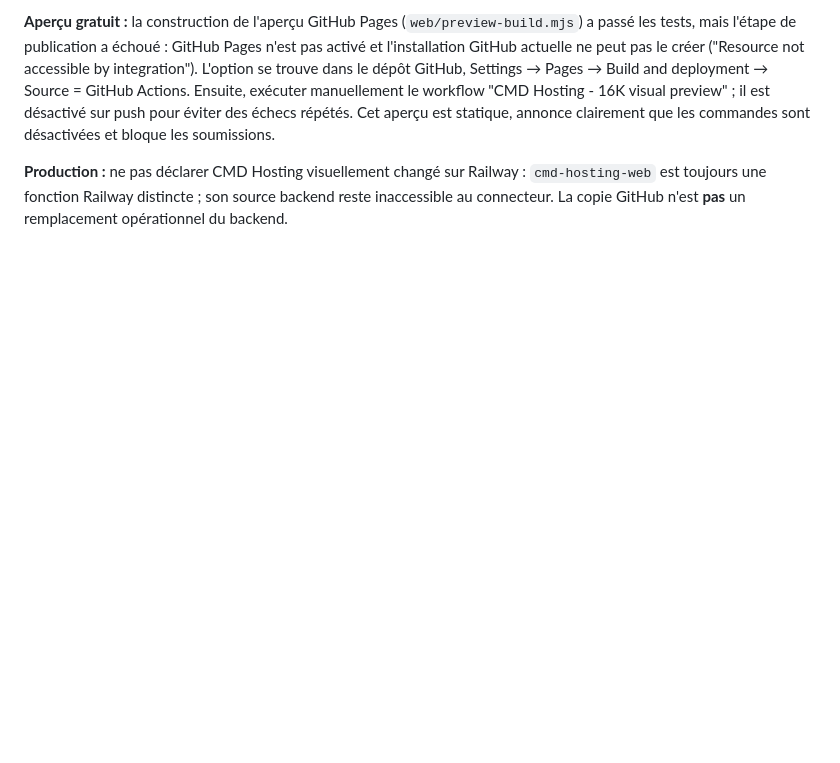
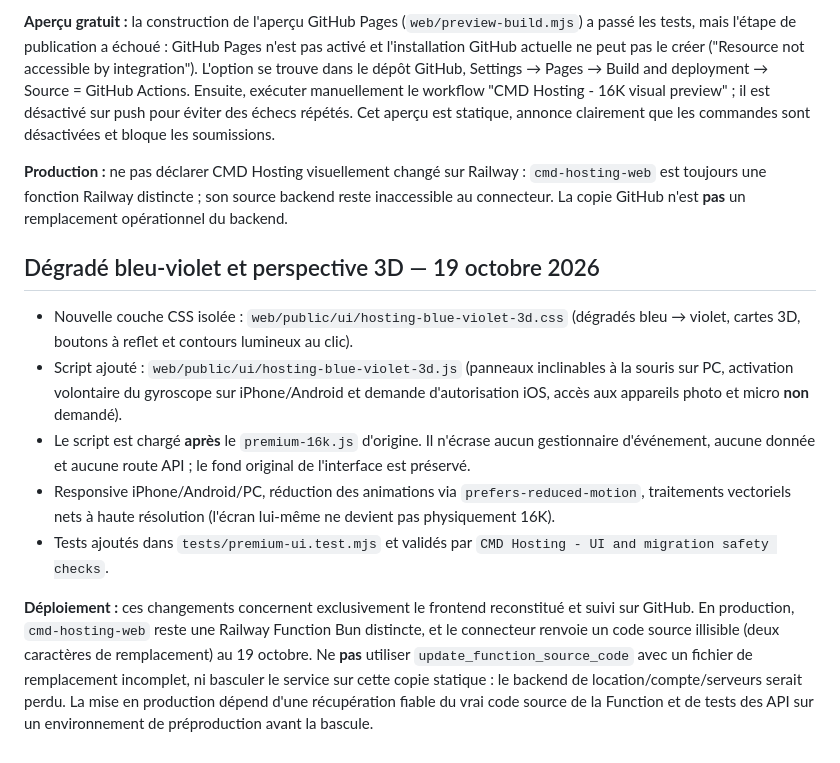
Before and after one commit to znationcmd/Cmd-hosting-, a Markdown page: web/README.md, the part around the change. Rendered like a GitHub page; blank space fills up the shorter version.

Commit message:
docs(cmd-hosting): document blue-violet 3D redesign and safe production cutover blocker

```diff
--- a/web/README.md
+++ b/web/README.md
@@ -25,3 +25,13 @@ La suite de tests `tests/premium-ui.test.mjs` + `tests/restored-web.test.mjs` a
 **Aperçu gratuit :** la construction de l'aperçu GitHub Pages (`web/preview-build.mjs`) a passé les tests, mais l'étape de publication a échoué : GitHub Pages n'est pas activé et l'installation GitHub actuelle ne peut pas le créer ("Resource not accessible by integration"). L'option se trouve dans le dépôt GitHub, Settings → Pages → Build and deployment → Source = GitHub Actions. Ensuite, exécuter manuellement le workflow "CMD Hosting - 16K visual preview" ; il est désactivé sur push pour éviter des échecs répétés. Cet aperçu est statique, annonce clairement que les commandes sont désactivées et bloque les soumissions.
 
 **Production :** ne pas déclarer CMD Hosting visuellement changé sur Railway : `cmd-hosting-web` est toujours une fonction Railway distincte ; son source backend reste inaccessible au connecteur. La copie GitHub n'est **pas** un remplacement opérationnel du backend.
+
+## Dégradé bleu-violet et perspective 3D — 19 octobre 2026
+
+- Nouvelle couche CSS isolée : `web/public/ui/hosting-blue-violet-3d.css` (dégradés bleu → violet, cartes 3D, boutons à reflet et contours lumineux au clic).
+- Script ajouté : `web/public/ui/hosting-blue-violet-3d.js` (panneaux inclinables à la souris sur PC, activation volontaire du gyroscope sur iPhone/Android et demande d'autorisation iOS, accès aux appareils photo et micro **non** demandé).
+- Le script est chargé **après** le `premium-16k.js` d'origine. Il n'écrase aucun gestionnaire d'événement, aucune donnée et aucune route API ; le fond original de l'interface est préservé.
+- Responsive iPhone/Android/PC, réduction des animations via `prefers-reduced-motion`, traitements vectoriels nets à haute résolution (l'écran lui-même ne devient pas physiquement 16K).
+- Tests ajoutés dans `tests/premium-ui.test.mjs` et validés par `CMD Hosting - UI and migration safety checks`.
+
+**Déploiement :** ces changements concernent exclusivement le frontend reconstitué et suivi sur GitHub. En production, `cmd-hosting-web` reste une Railway Function Bun distincte, et le connecteur renvoie un code source illisible (deux caractères de remplacement) au 19 octobre. Ne **pas** utiliser `update_function_source_code` avec un fichier de remplacement incomplet, ni basculer le service sur cette copie statique : le backend de location/compte/serveurs serait perdu. La mise en production dépend d'une récupération fiable du vrai code source de la Function et de tests des API sur un environnement de préproduction avant la bascule.
```
